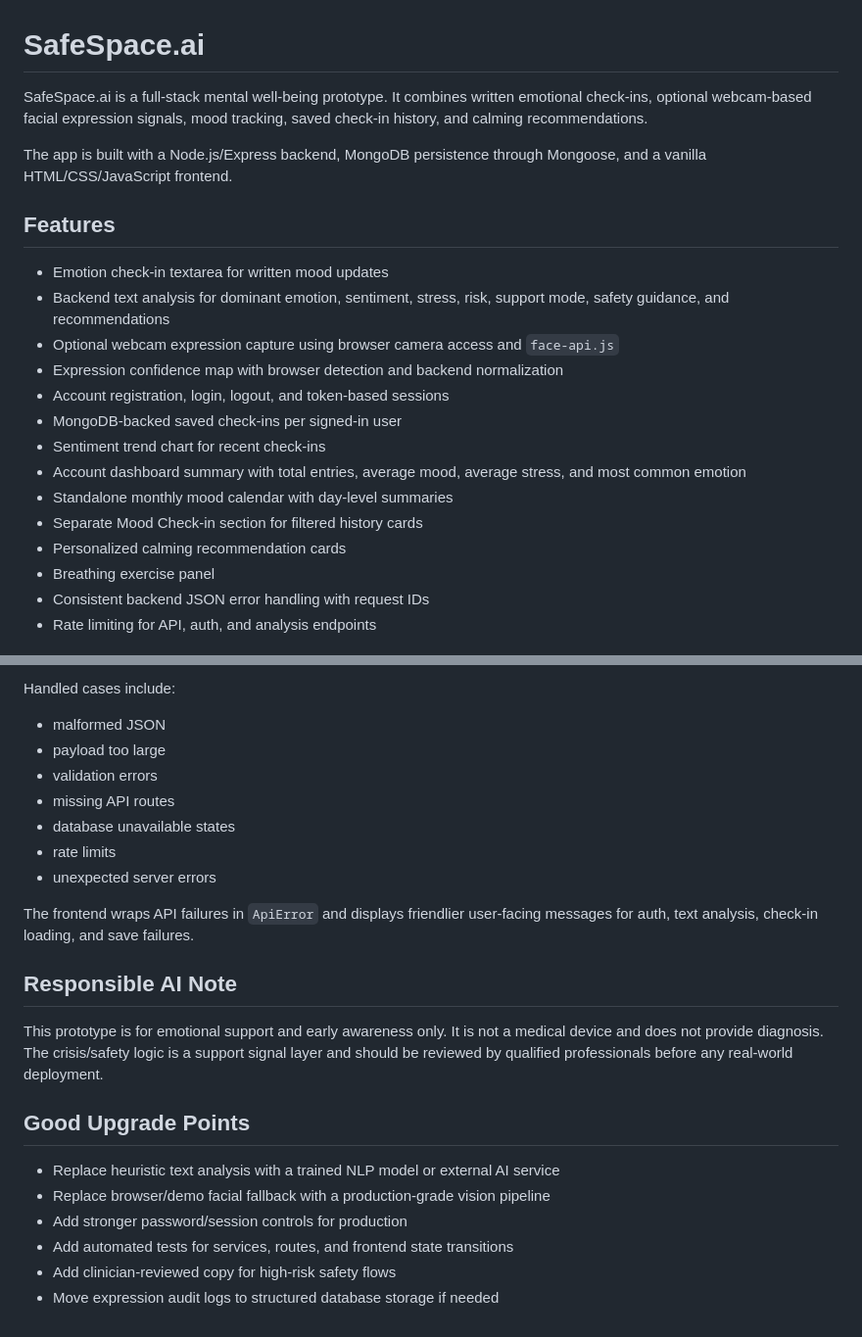
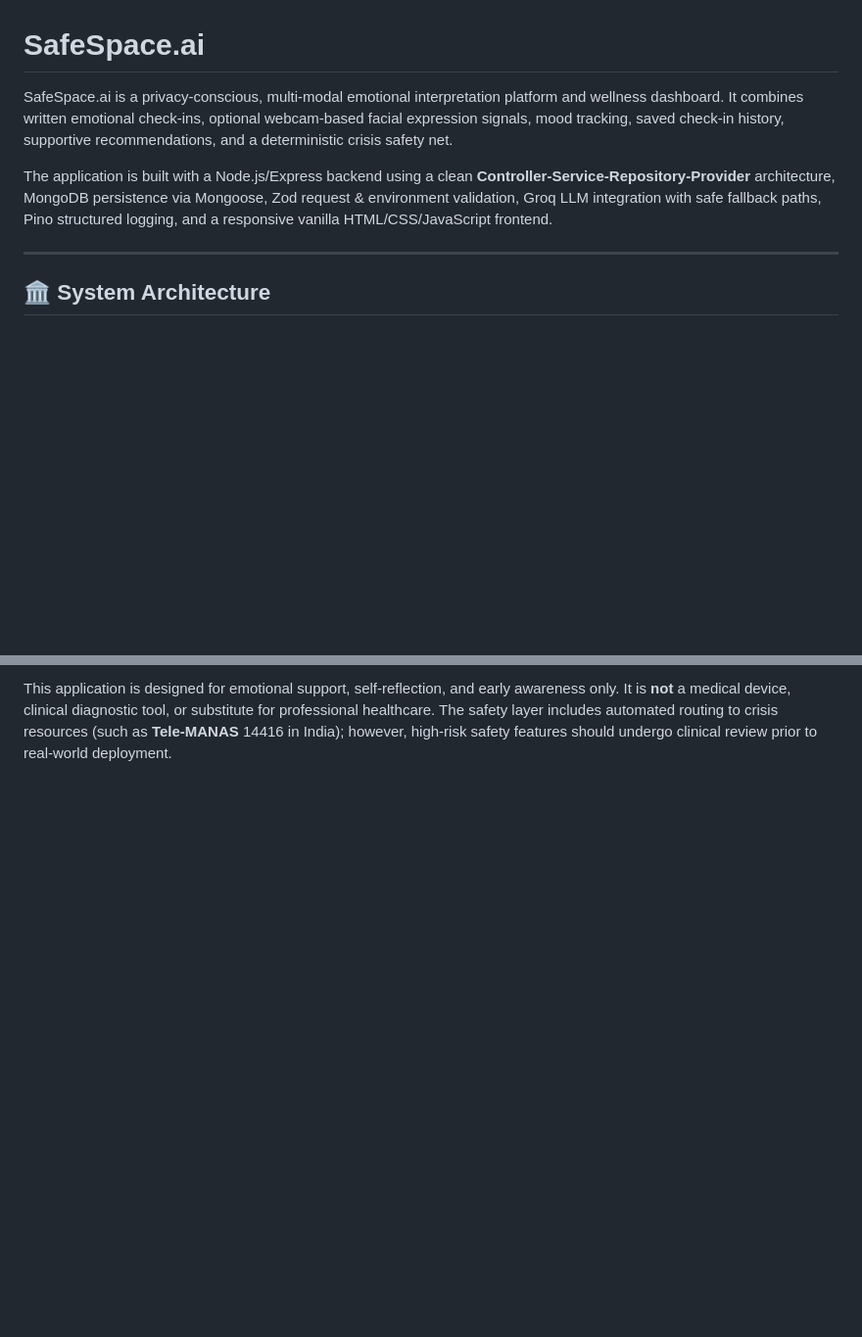
Before and after one commit to Kishan-rao/SafeSpace-AI-, a Markdown page: README.md, 2 parts joined by grey strips. Shown at 98% size. GitHub-like rendering; blank space fills up the shorter version.

```diff
--- a/README.md
+++ b/README.md
@@ -1,23 +1,10 @@
 # SafeSpace.ai
 
-SafeSpace.ai is a full-stack mental well-being prototype. It combines written emotional check-ins, optional webcam-based facial expression signals, mood tracking, saved check-in history, and calming recommendations.
+SafeSpace.ai is a privacy-conscious, multi-modal emotional interpretation platform and wellness dashboard. It combines written emotional check-ins, optional webcam-based facial expression signals, mood tracking, saved check-in history, supportive recommendations, and a deterministic crisis safety net.
 
-The app is built with a Node.js/Express backend, MongoDB persistence through Mongoose, and a vanilla HTML/CSS/JavaScript frontend.
+The application is built with a Node.js/Express backend using a clean **Controller-Service-Repository-Provider** architecture, MongoDB persistence via Mongoose, Zod request & environment validation, Groq LLM integration with safe fallback paths, Pino structured logging, and a responsive vanilla HTML/CSS/JavaScript frontend.
 
-## Features
+---
 
-- Emotion check-in textarea for written mood updates
-- Backend text analysis for dominant emotion, sentiment, stress, risk, support mode, safety guidance, and recommendations
-- Optional webcam expression capture using browser camera access and `face-api.js`
-- Expression confidence map with browser detection and backend normalization
-- Account registration, login, logout, and token-based sessions
-- MongoDB-backed saved check-ins per signed-in user
-- Sentiment trend chart for recent check-ins
-- Account dashboard summary with total entries, average mood, average stress, and most common emotion
-- Standalone monthly mood calendar with day-level summaries
-- Separate Mood Check-in section for filtered history cards
-- Personalized calming recommendation cards
-- Breathing exercise panel
-- Consistent backend JSON error handling with request IDs
-- Rate limiting for API, auth, and analysis endpoints
+## 🏛️ System Architecture
 
@@ -177,24 +227 @@ API errors return a consistent JSON shape:
-Handled cases include:
-
-- malformed JSON
-- payload too large
-- validation errors
-- missing API routes
-- database unavailable states
-- rate limits
-- unexpected server errors
-
-The frontend wraps API failures in `ApiError` and displays friendlier user-facing messages for auth, text analysis, check-in loading, and save failures.
-
-## Responsible AI Note
-
-This prototype is for emotional support and early awareness only. It is not a medical device and does not provide diagnosis. The crisis/safety logic is a support signal layer and should be reviewed by qualified professionals before any real-world deployment.
-
-## Good Upgrade Points
-
-- Replace heuristic text analysis with a trained NLP model or external AI service
-- Replace browser/demo facial fallback with a production-grade vision pipeline
-- Add stronger password/session controls for production
-- Add automated tests for services, routes, and frontend state transitions
-- Add clinician-reviewed copy for high-risk safety flows
-- Move expression audit logs to structured database storage if needed
+This application is designed for emotional support, self-reflection, and early awareness only. It is **not** a medical device, clinical diagnostic tool, or substitute for professional healthcare. The safety layer includes automated routing to crisis resources (such as **Tele-MANAS** 14416 in India); however, high-risk safety features should undergo clinical review prior to real-world deployment.
```
Also changed, not shown: other parts of README.md (+166 -103 lines).
